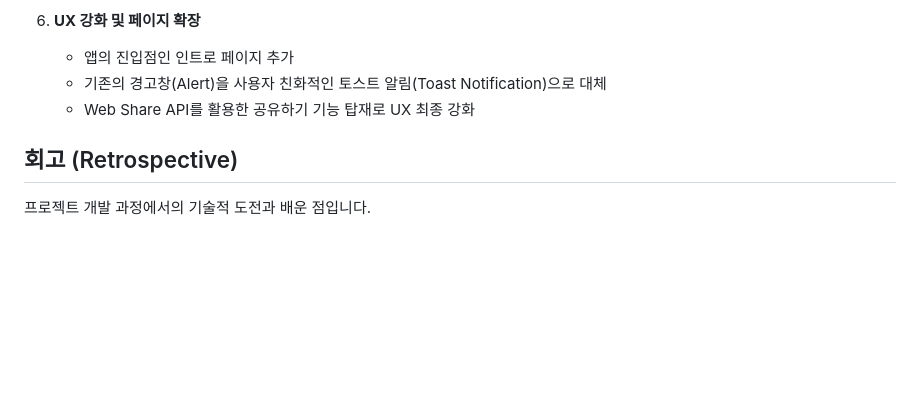
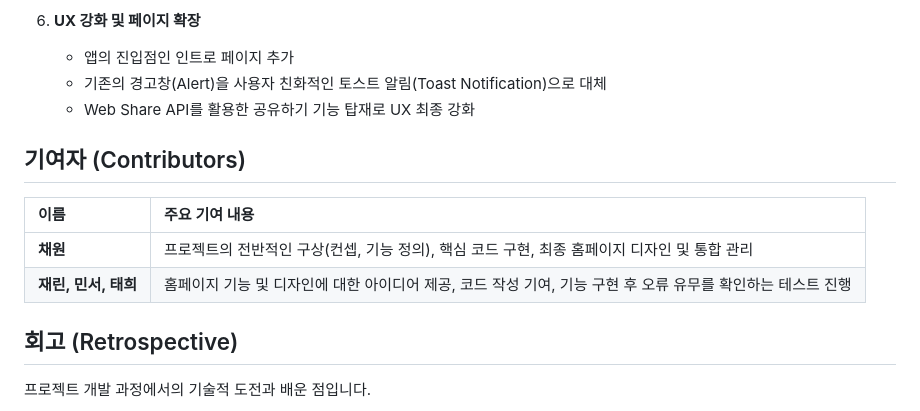
Before and after one commit to chaewon1106/project-open-source-, a Markdown page: README.md, the part around the change. GitHub-like rendering; blank space fills up the shorter version.

Commit message:
Update README.md
readme 파일 최종 수정

```diff
--- a/README.md
+++ b/README.md
@@ -72,6 +72,13 @@ Simple Profile Card Generator는 사용자가 입력한 정보를 바탕으로
     * 기존의 경고창(Alert)을 사용자 친화적인 토스트 알림(Toast Notification)으로 대체
     * Web Share API를 활용한 공유하기 기능 탑재로 UX 최종 강화
 
+## 기여자 (Contributors)
+
+| 이름 | 주요 기여 내용 |
+| :--- | :--- |
+| **채원** | 프로젝트의 전반적인 구상(컨셉, 기능 정의), 핵심 코드 구현, 최종 홈페이지 디자인 및 통합 관리 |
+| **재린, 민서, 태희** | 홈페이지 기능 및 디자인에 대한 아이디어 제공, 코드 작성 기여, 기능 구현 후 오류 유무를 확인하는 테스트 진행 |
+
 ## 회고 (Retrospective)
 
 프로젝트 개발 과정에서의 기술적 도전과 배운 점입니다.
```
